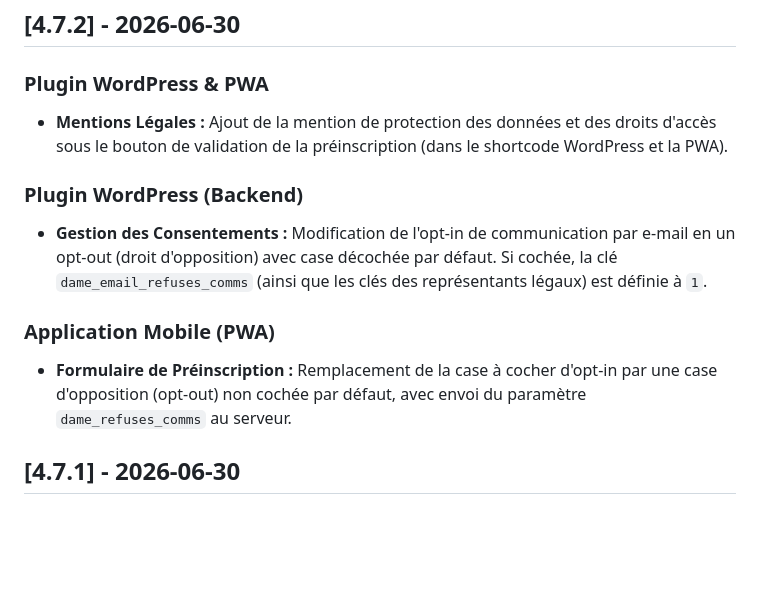
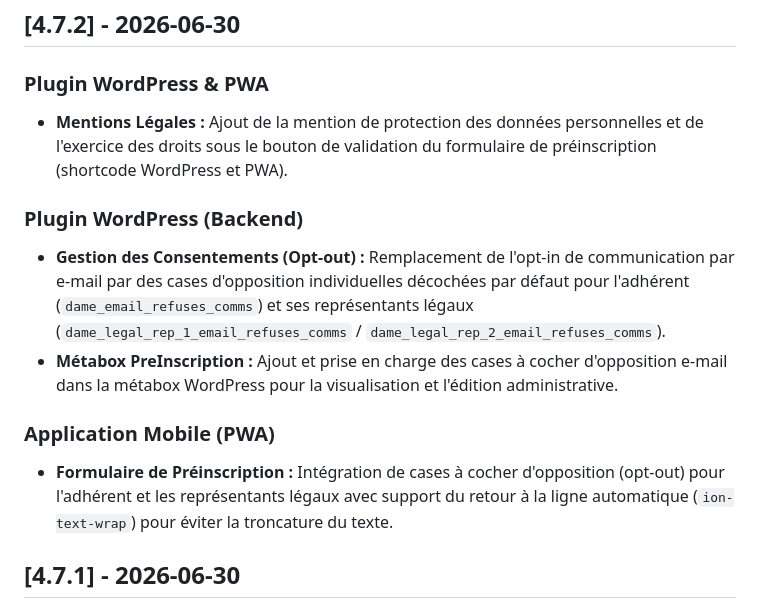
Before and after one commit to Trollinou/dame, a Markdown page: CHANGELOG.md, the part around the change. Drawn GitHub-style; blank space fills up the shorter version.

Commit message:
docs: mise à jour des documentations pour la version 4.7.2

```diff
--- a/CHANGELOG.md
+++ b/CHANGELOG.md
@@ -3,13 +3,14 @@
 ## [4.7.2] - 2026-06-30
 
 ### Plugin WordPress & PWA
-- **Mentions Légales :** Ajout de la mention de protection des données et des droits d'accès sous le bouton de validation de la préinscription (dans le shortcode WordPress et la PWA).
+- **Mentions Légales :** Ajout de la mention de protection des données personnelles et de l'exercice des droits sous le bouton de validation du formulaire de préinscription (shortcode WordPress et PWA).
 
 ### Plugin WordPress (Backend)
-- **Gestion des Consentements :** Modification de l'opt-in de communication par e-mail en un opt-out (droit d'opposition) avec case décochée par défaut. Si cochée, la clé `dame_email_refuses_comms` (ainsi que les clés des représentants légaux) est définie à `1`.
+- **Gestion des Consentements (Opt-out) :** Remplacement de l'opt-in de communication par e-mail par des cases d'opposition individuelles décochées par défaut pour l'adhérent (`dame_email_refuses_comms`) et ses représentants légaux (`dame_legal_rep_1_email_refuses_comms` / `dame_legal_rep_2_email_refuses_comms`).
+- **Métabox PreInscription :** Ajout et prise en charge des cases à cocher d'opposition e-mail dans la métabox WordPress pour la visualisation et l'édition administrative.
 
 ### Application Mobile (PWA)
-- **Formulaire de Préinscription :** Remplacement de la case à cocher d'opt-in par une case d'opposition (opt-out) non cochée par défaut, avec envoi du paramètre `dame_refuses_comms` au serveur.
+- **Formulaire de Préinscription :** Intégration de cases à cocher d'opposition (opt-out) pour l'adhérent et les représentants légaux avec support du retour à la ligne automatique (`ion-text-wrap`) pour éviter la troncature du texte.
 
 ## [4.7.1] - 2026-06-30
 
```
Also changed, not shown: pwa/CHANGELOG.md (+4 -4 lines).
